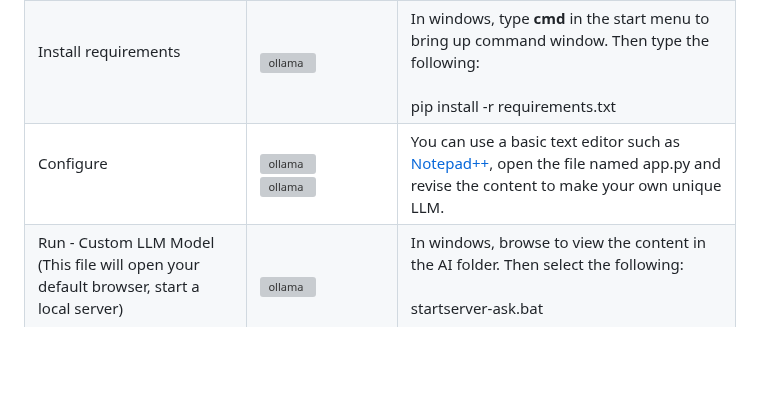
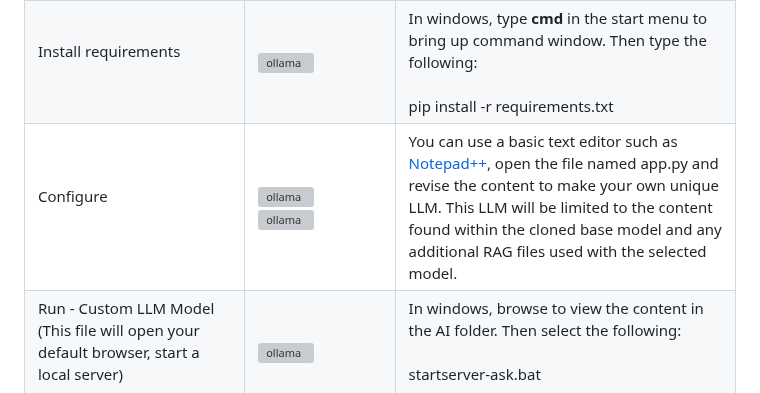
Before and after one commit to elearningshow/ollama-kis, a Markdown page: ollama-kis/README.md, the part around the change. Rendered like a GitHub page; blank space fills up the shorter version; grey boxes are pictures that could not be loaded.

```diff
--- a/ollama-kis/README.md
+++ b/ollama-kis/README.md
@@ -83,7 +83,7 @@ This will download all the required files to your pc. <br><br></td>
      <tr>
     <td>Configure  <br><br></td>
     <td><img alt="ollama" src="first-time-install/configure_vars1.jpg"><BR><img alt="ollama" src="first-time-install/configure_vars2.jpg"></td>
-    <td>You can use a basic text editor such as <a href="https://notepad-plus-plus.org/downloads/" target="new">Notepad++</a>, open the file named app.py and revise the content to make your own unique LLM.</td>
+    <td>You can use a basic text editor such as <a href="https://notepad-plus-plus.org/downloads/" target="new">Notepad++</a>, open the file named app.py and revise the content to make your own unique LLM.  This LLM will be limited to the content found within the cloned base model and any additional RAG files used with the selected model.</td>
   </tr>
    <tr>
     <td>Run - Custom LLM Model (This file will open your default browser, start a local server) <br><br></td>
```
